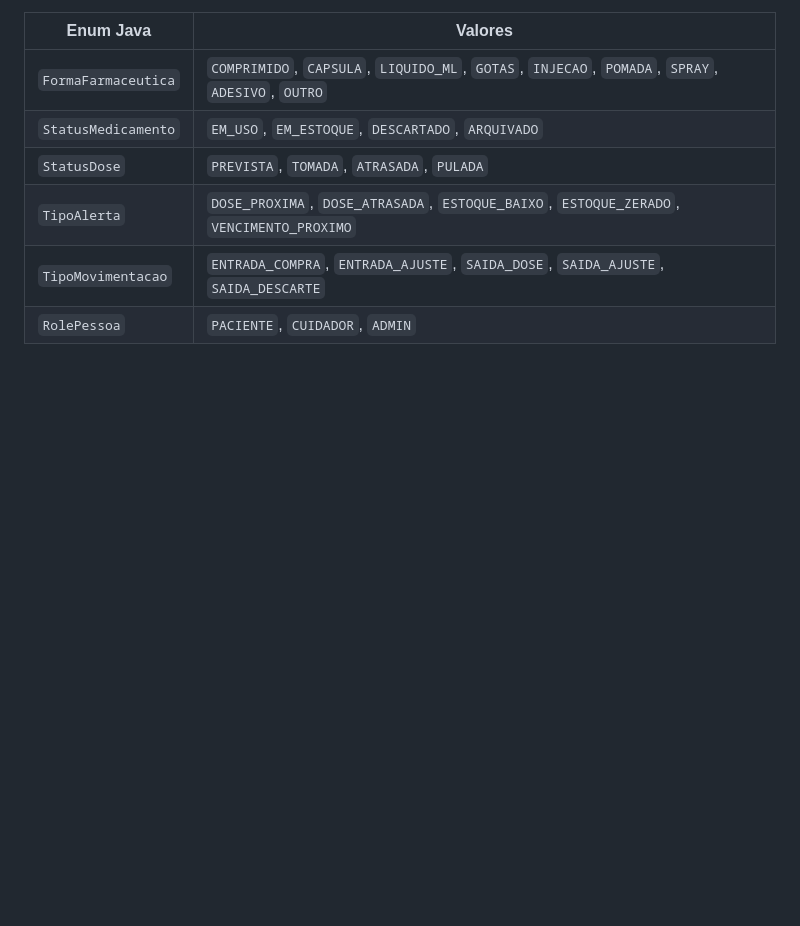
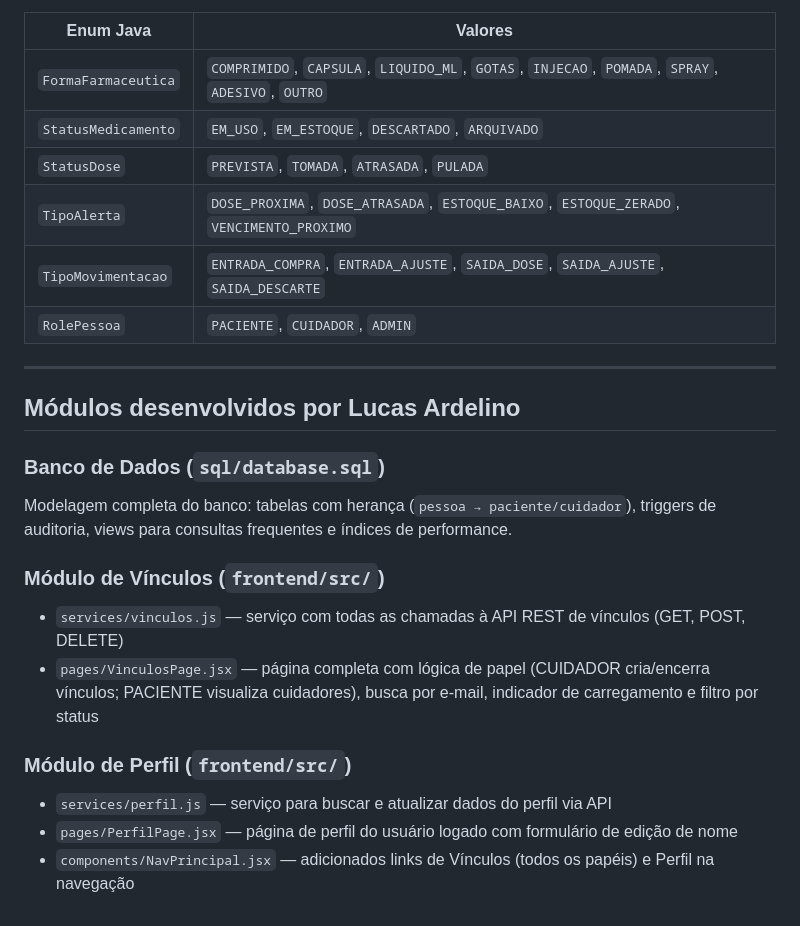
Before and after one commit to JoaogPimentel/Controle_Medicamentos, a Markdown page: README.md, the part around the change. Drawn GitHub-style; blank space fills up the shorter version.

Commit message:
docs: documenta módulos de vínculos e perfil no README

```diff
--- a/README.md
+++ b/README.md
@@ -228,3 +228,19 @@ O status (`EM_USO`, `EM_ESTOQUE`, `DESCARTADO`, `ARQUIVADO`) é mantido pela tri
 | `TipoAlerta` | `DOSE_PROXIMA`, `DOSE_ATRASADA`, `ESTOQUE_BAIXO`, `ESTOQUE_ZERADO`, `VENCIMENTO_PROXIMO` |
 | `TipoMovimentacao` | `ENTRADA_COMPRA`, `ENTRADA_AJUSTE`, `SAIDA_DOSE`, `SAIDA_AJUSTE`, `SAIDA_DESCARTE` |
 | `RolePessoa` | `PACIENTE`, `CUIDADOR`, `ADMIN` |
+
+---
+
+## Módulos desenvolvidos por Lucas Ardelino
+
+### Banco de Dados (`sql/database.sql`)
+Modelagem completa do banco: tabelas com herança (`pessoa → paciente/cuidador`), triggers de auditoria, views para consultas frequentes e índices de performance.
+
+### Módulo de Vínculos (`frontend/src/`)
+- `services/vinculos.js` — serviço com todas as chamadas à API REST de vínculos (GET, POST, DELETE)
+- `pages/VinculosPage.jsx` — página completa com lógica de papel (CUIDADOR cria/encerra vínculos; PACIENTE visualiza cuidadores), busca por e-mail, indicador de carregamento e filtro por status
+
+### Módulo de Perfil (`frontend/src/`)
+- `services/perfil.js` — serviço para buscar e atualizar dados do perfil via API
+- `pages/PerfilPage.jsx` — página de perfil do usuário logado com formulário de edição de nome
+- `components/NavPrincipal.jsx` — adicionados links de Vínculos (todos os papéis) e Perfil na navegação
```
